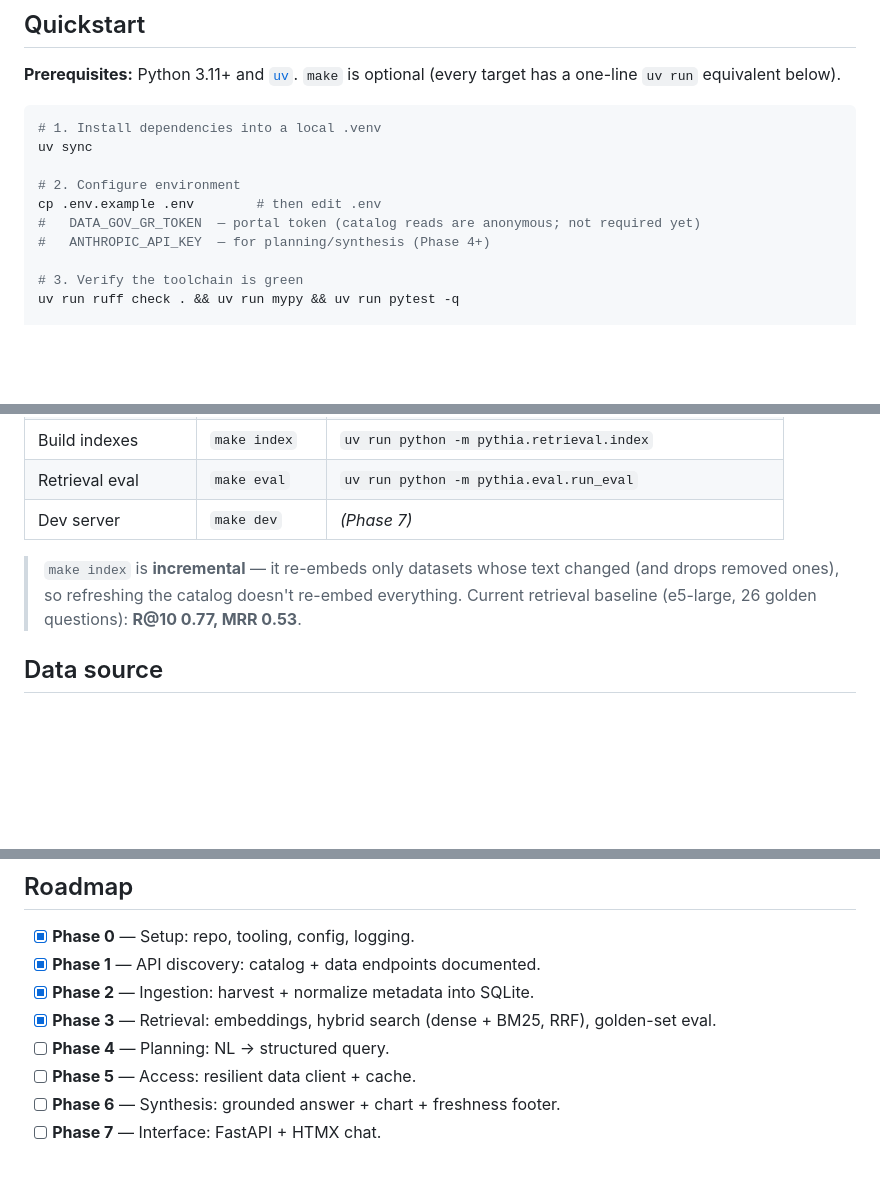
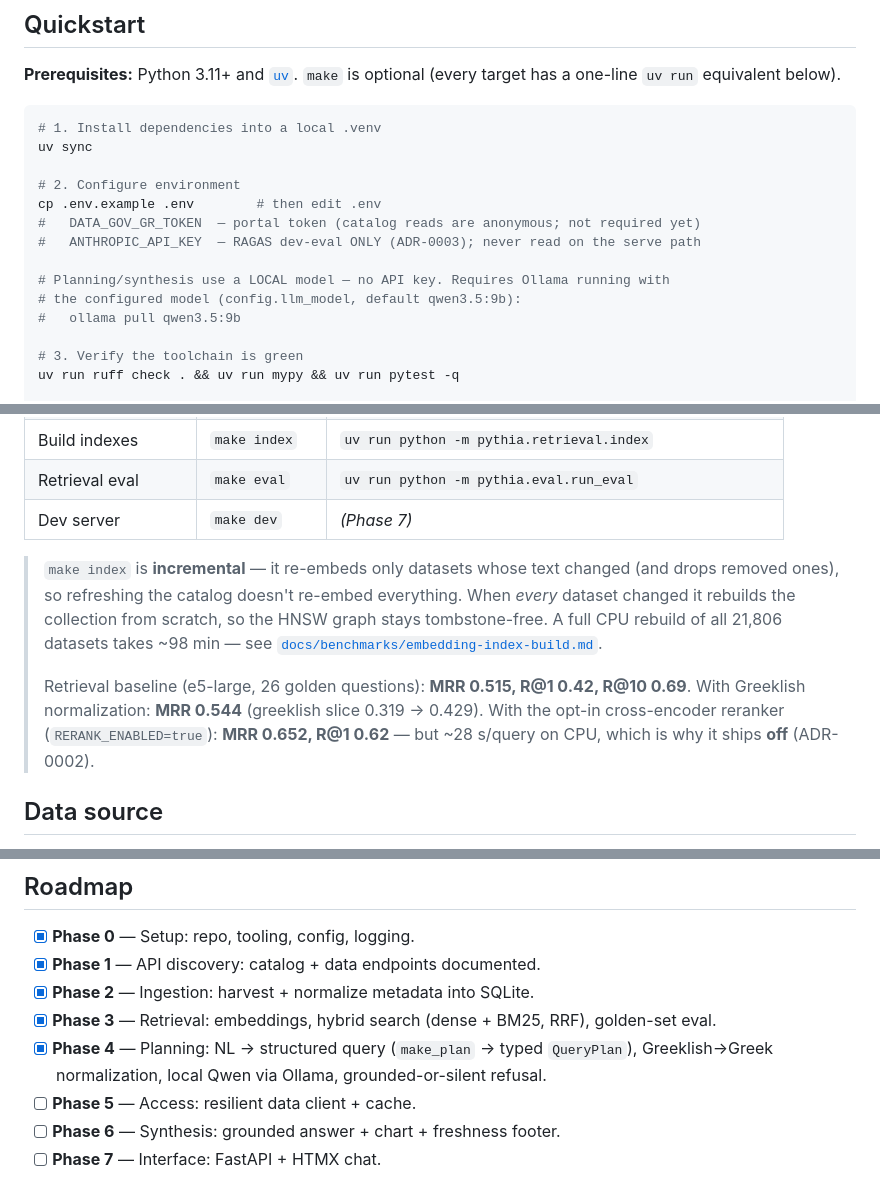
Before and after one commit to theostath/greek-open-data, a Markdown page: README.md, 3 parts joined by grey strips. Rendered like a GitHub page; blank space fills up the shorter version.

Commit message:
docs(readme): mark Phase 4 done, correct the LLM setup and retrieval metrics

```diff
--- a/README.md
+++ b/README.md
@@ -75,7 +75,11 @@ uv sync
 # 2. Configure environment
 cp .env.example .env        # then edit .env
 #   DATA_GOV_GR_TOKEN  — portal token (catalog reads are anonymous; not required yet)
-#   ANTHROPIC_API_KEY  — for planning/synthesis (Phase 4+)
+#   ANTHROPIC_API_KEY  — RAGAS dev-eval ONLY (ADR-0003); never read on the serve path
+
+# Planning/synthesis use a LOCAL model — no API key. Requires Ollama running with
+# the configured model (config.llm_model, default qwen3.5:9b):
+#   ollama pull qwen3.5:9b
 
 # 3. Verify the toolchain is green
 uv run ruff check . && uv run mypy && uv run pytest -q
@@ -101,8 +105,15 @@ uv run python -m pythia.ingest.client_probe   # -> docs/api_probe_raw.md
 | Dev server | `make dev` | *(Phase 7)* |
 
 > `make index` is **incremental** — it re-embeds only datasets whose text changed (and drops
-> removed ones), so refreshing the catalog doesn't re-embed everything.
-> Current retrieval baseline (e5-large, 26 golden questions): **R@10 0.77, MRR 0.53**.
+> removed ones), so refreshing the catalog doesn't re-embed everything. When *every* dataset
+> changed it rebuilds the collection from scratch, so the HNSW graph stays tombstone-free.
+> A full CPU rebuild of all 21,806 datasets takes ~98 min — see
+> [`docs/benchmarks/embedding-index-build.md`](docs/benchmarks/embedding-index-build.md).
+>
+> Retrieval baseline (e5-large, 26 golden questions): **MRR 0.515, R@1 0.42, R@10 0.69**.
+> With Greeklish normalization: **MRR 0.544** (greeklish slice 0.319 → 0.429).
+> With the opt-in cross-encoder reranker (`RERANK_ENABLED=true`): **MRR 0.652, R@1 0.62** —
+> but ~28 s/query on CPU, which is why it ships **off** (ADR-0002).
 
 ## Data source
 
@@ -130,7 +141,8 @@ All of these are **local build artifacts** (gitignored) — regenerate them with
 - [x] **Phase 1** — API discovery: catalog + data endpoints documented.
 - [x] **Phase 2** — Ingestion: harvest + normalize metadata into SQLite.
 - [x] **Phase 3** — Retrieval: embeddings, hybrid search (dense + BM25, RRF), golden-set eval.
-- [ ] **Phase 4** — Planning: NL → structured query.
+- [x] **Phase 4** — Planning: NL → structured query (`make_plan` → typed `QueryPlan`),
+      Greeklish→Greek normalization, local Qwen via Ollama, grounded-or-silent refusal.
 - [ ] **Phase 5** — Access: resilient data client + cache.
 - [ ] **Phase 6** — Synthesis: grounded answer + chart + freshness footer.
 - [ ] **Phase 7** — Interface: FastAPI + HTMX chat.
```
Also changed, not shown: plan.md (+25 -8 lines).
